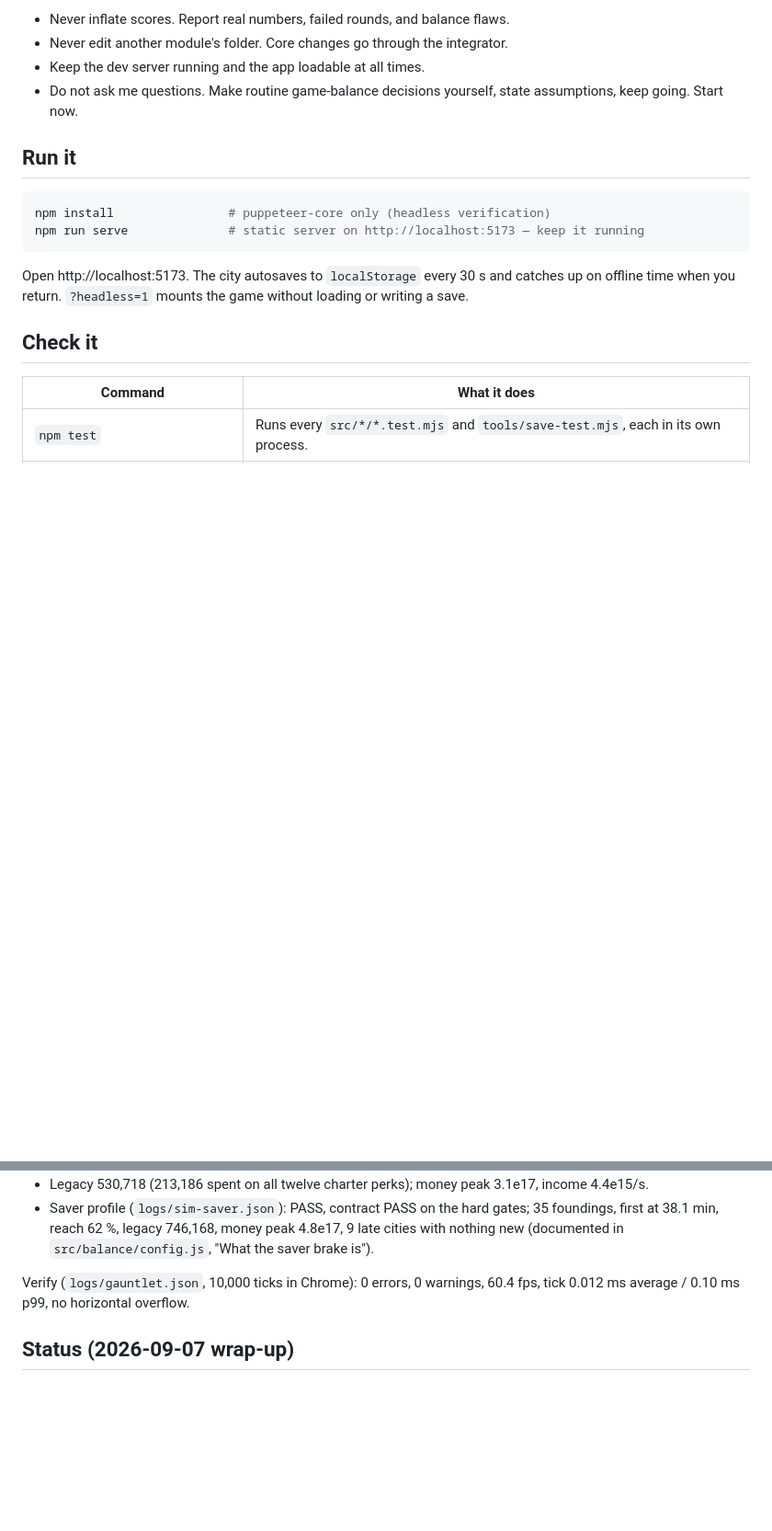
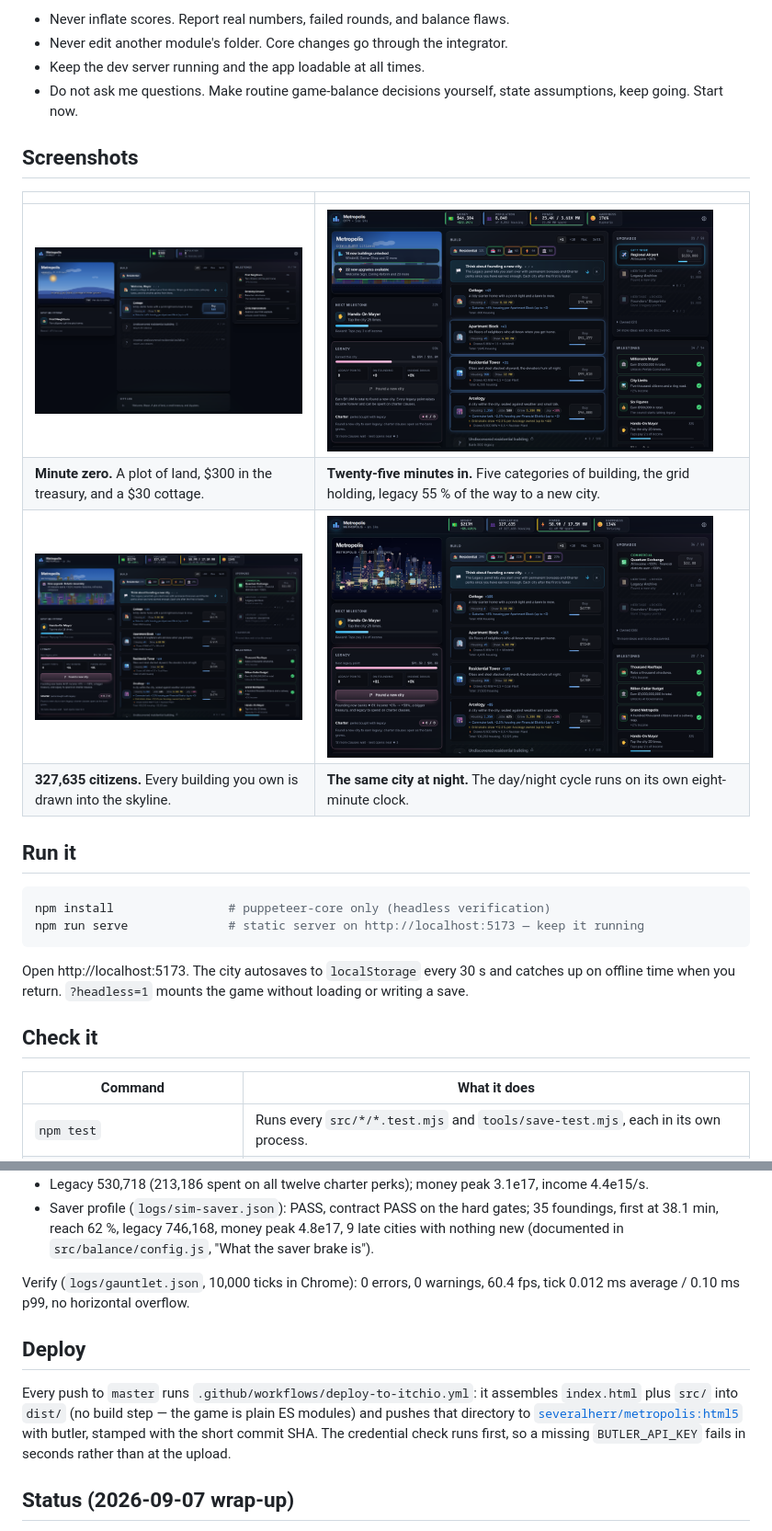
Before and after one commit to SeveralHerr/incremental-city-builder, a Markdown page: README.md, 2 parts joined by grey strips. Shown at 92% size. Rendered like a GitHub page; pictures changed too: docs/screenshots/01-empty-plot.png (added), docs/screenshots/02-first-city.png (added), docs/screenshots/03-metropolis.png (added); folded sections open; blank space fills up the shorter version.

```diff
--- a/README.md
+++ b/README.md
@@ -23,6 +43,17 @@ runtime. The whole economy runs in Node as well as in the browser, which is how
   - Keep the dev server running and the app loadable at all times.
   - Do not ask me questions. Make routine game-balance decisions yourself, state assumptions, keep going.
   Start now.
+
+</details>
+
+## Screenshots
+
+| | |
+|---|---|
+| <img src="docs/screenshots/01-empty-plot.png" alt="An empty plot and a small treasury" width="420"> | <img src="docs/screenshots/02-first-city.png" alt="A city of 8,800 with power and legacy panels open" width="420"> |
+| **Minute zero.** A plot of land, $300 in the treasury, and a $30 cottage. | **Twenty-five minutes in.** Five categories of building, the grid holding, legacy 55&nbsp;% of the way to a new city. |
+| <img src="docs/screenshots/03-metropolis.png" alt="A metropolis of 327,000 citizens by day" width="420"> | <img src="docs/screenshots/04-metropolis-night.png" alt="The same metropolis at night" width="420"> |
+| **327,635 citizens.** Every building you own is drawn into the skyline. | **The same city at night.** The day/night cycle runs on its own eight-minute clock. |
 
 ## Run it
 
@@ -112,6 +143,14 @@ From `logs/sim-gauntlet.json` (`npm run sim -- --ticks 432000`, greedy bot, 2026
 Verify (`logs/gauntlet.json`, 10,000 ticks in Chrome): 0 errors, 0 warnings, 60.4 fps, tick
 0.012 ms average / 0.10 ms p99, no horizontal overflow.
 
+## Deploy
+
+Every push to `master` runs `.github/workflows/deploy-to-itchio.yml`: it assembles `index.html`
+plus `src/` into `dist/` (no build step — the game is plain ES modules) and pushes that directory
+to [`severalherr/metropolis:html5`](https://severalherr.itch.io/metropolis) with butler, stamped
+with the short commit SHA. The credential check runs first, so a missing `BUTLER_API_KEY` fails in
+seconds rather than at the upload.
+
 ## Status (2026-09-07 wrap-up)
 
 Critic gate history and open items live in `docs/STATUS.json` (`modules`, `open`, `history`).
```
Also changed, not shown: other parts of README.md (+22 -2 lines), docs/screenshots/banner.png (added).
